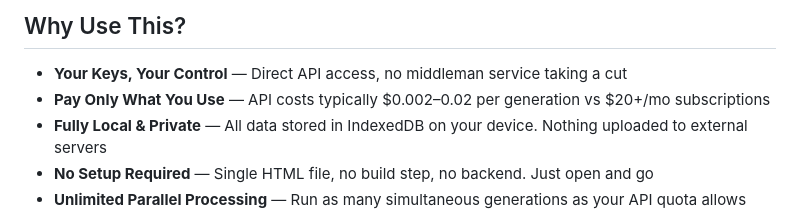
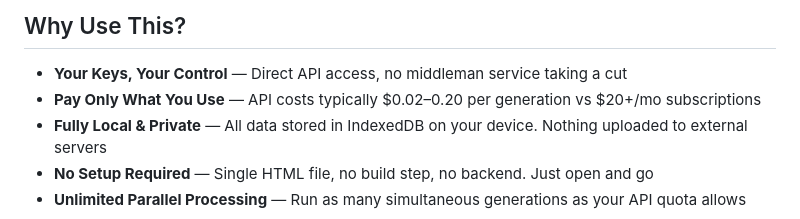
Before and after one commit to M1w234/NanoBananaUnleashed, a Markdown page: README.md, the part around the change. GitHub-like rendering.

Commit message:
Update API cost range in README

```diff
--- a/README.md
+++ b/README.md
@@ -16,7 +16,7 @@ Use your own API keys for AI image analysis, editing, and generation — no subs
 ## Why Use This?
 
 - **Your Keys, Your Control** — Direct API access, no middleman service taking a cut
-- **Pay Only What You Use** — API costs typically $0.002–0.02 per generation vs $20+/mo subscriptions
+- **Pay Only What You Use** — API costs typically $0.02–0.20 per generation vs $20+/mo subscriptions
 - **Fully Local & Private** — All data stored in IndexedDB on your device. Nothing uploaded to external servers
 - **No Setup Required** — Single HTML file, no build step, no backend. Just open and go
 - **Unlimited Parallel Processing** — Run as many simultaneous generations as your API quota allows
```
